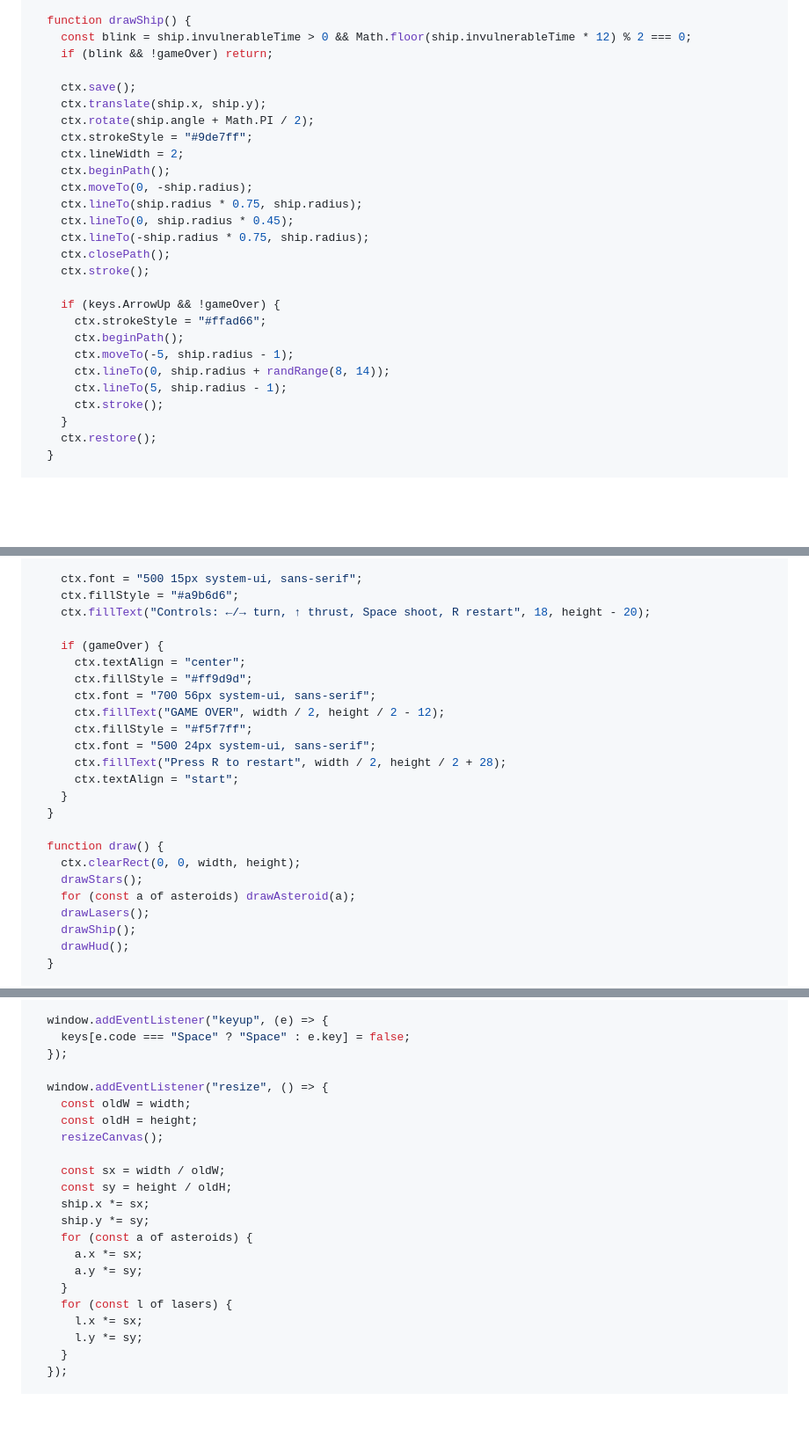
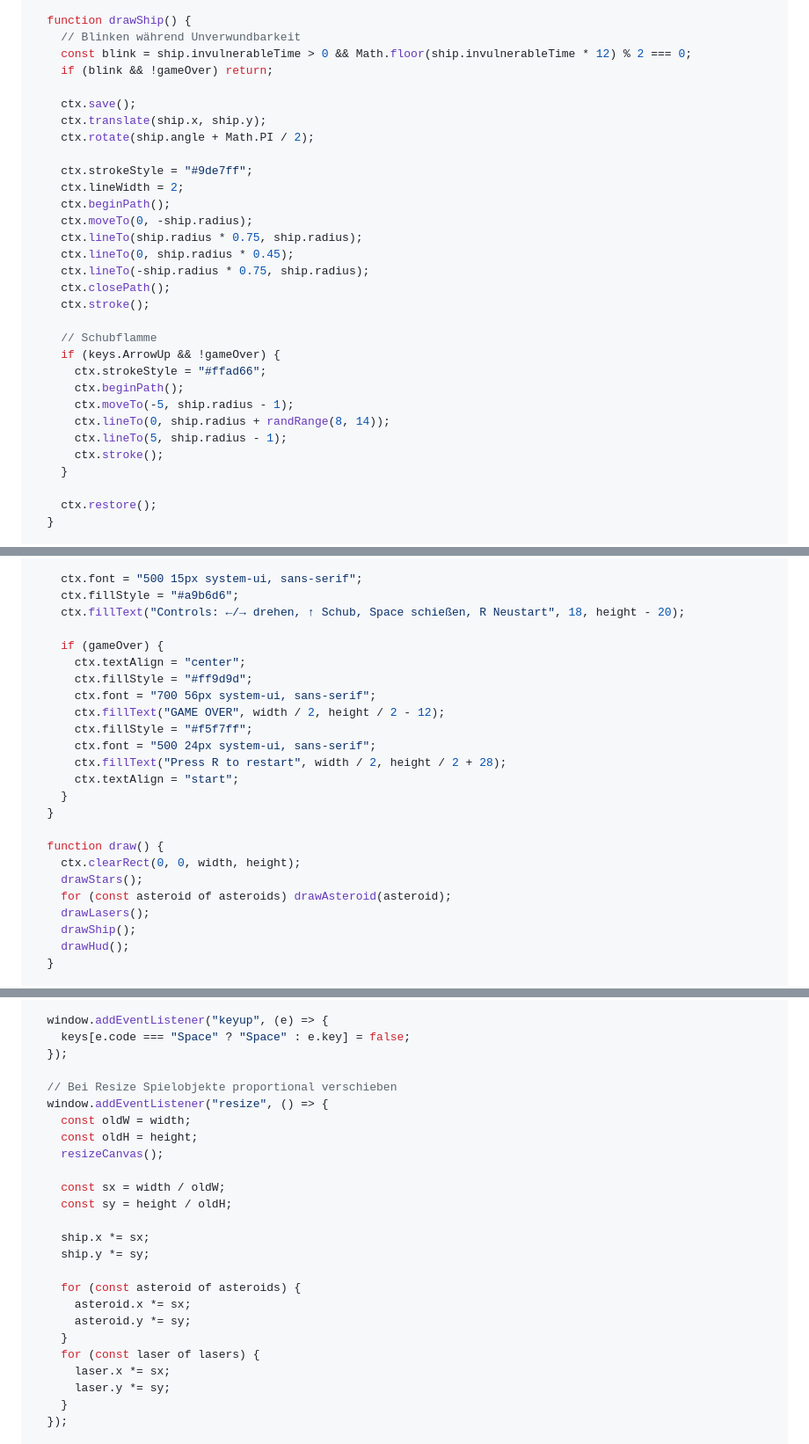
Before and after one commit to nsaiswaroopa-beep/CAINA_Trail, a Markdown page: asteroids_arcade_codepen.md, 3 parts joined by grey strips. Shown at 88% size. Rendered like a GitHub page; blank space fills up the shorter version.

```diff
--- a/asteroids_arcade_codepen.md
+++ b/asteroids_arcade_codepen.md
@@ -289,12 +290,14 @@ html, body {
   }
 
   function drawShip() {
+    // Blinken während Unverwundbarkeit
     const blink = ship.invulnerableTime > 0 && Math.floor(ship.invulnerableTime * 12) % 2 === 0;
     if (blink && !gameOver) return;
 
     ctx.save();
     ctx.translate(ship.x, ship.y);
     ctx.rotate(ship.angle + Math.PI / 2);
+
     ctx.strokeStyle = "#9de7ff";
     ctx.lineWidth = 2;
     ctx.beginPath();
@@ -305,6 +308,7 @@ html, body {
     ctx.closePath();
     ctx.stroke();
 
+    // Schubflamme
     if (keys.ArrowUp && !gameOver) {
       ctx.strokeStyle = "#ffad66";
       ctx.beginPath();
@@ -313,6 +317,7 @@ html, body {
       ctx.lineTo(5, ship.radius - 1);
       ctx.stroke();
     }
+
     ctx.restore();
   }
 
@@ -355,7 +360,7 @@ html, body {
 
     ctx.font = "500 15px system-ui, sans-serif";
     ctx.fillStyle = "#a9b6d6";
-    ctx.fillText("Controls: ←/→ turn, ↑ thrust, Space shoot, R restart", 18, height - 20);
+    ctx.fillText("Controls: ←/→ drehen, ↑ Schub, Space schießen, R Neustart", 18, height - 20);
 
     if (gameOver) {
       ctx.textAlign = "center";
@@ -372,7 +377,7 @@ html, body {
   function draw() {
     ctx.clearRect(0, 0, width, height);
     drawStars();
-    for (const a of asteroids) drawAsteroid(a);
+    for (const asteroid of asteroids) drawAsteroid(asteroid);
     drawLasers();
     drawShip();
     drawHud();
@@ -402,6 +407,7 @@ html, body {
     keys[e.code === "Space" ? "Space" : e.key] = false;
   });
 
+  // Bei Resize Spielobjekte proportional verschieben
   window.addEventListener("resize", () => {
     const oldW = width;
     const oldH = height;
@@ -409,15 +415,17 @@ html, body {
 
     const sx = width / oldW;
     const sy = height / oldH;
+
     ship.x *= sx;
     ship.y *= sy;
-    for (const a of asteroids) {
-      a.x *= sx;
-      a.y *= sy;
+
+    for (const asteroid of asteroids) {
+      asteroid.x *= sx;
+      asteroid.y *= sy;
     }
-    for (const l of lasers) {
-      l.x *= sx;
-      l.y *= sy;
+    for (const laser of lasers) {
+      laser.x *= sx;
+      laser.y *= sy;
     }
   });
 
```
Also changed, not shown: other parts of asteroids_arcade_codepen.md (+21 -20 lines).
